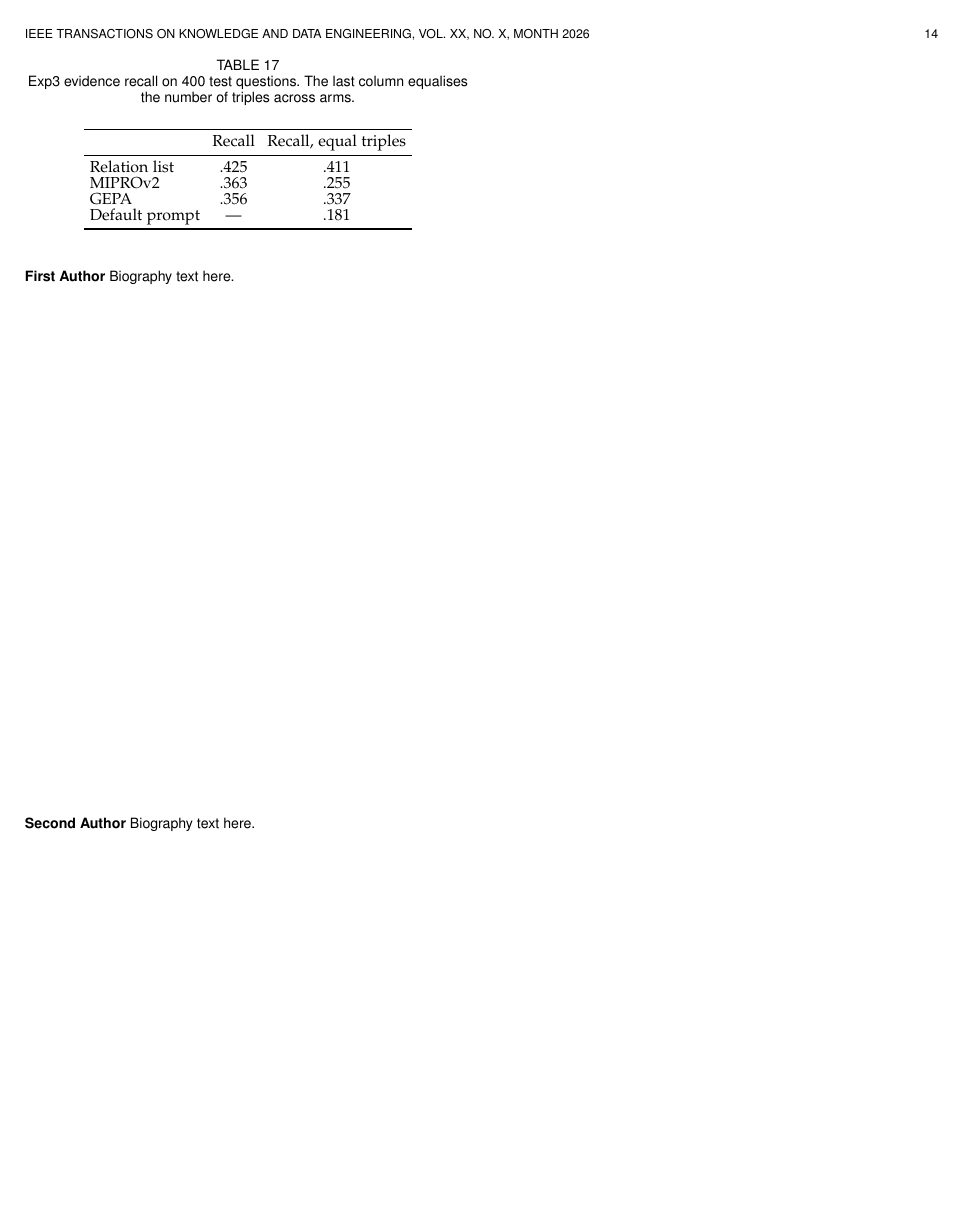
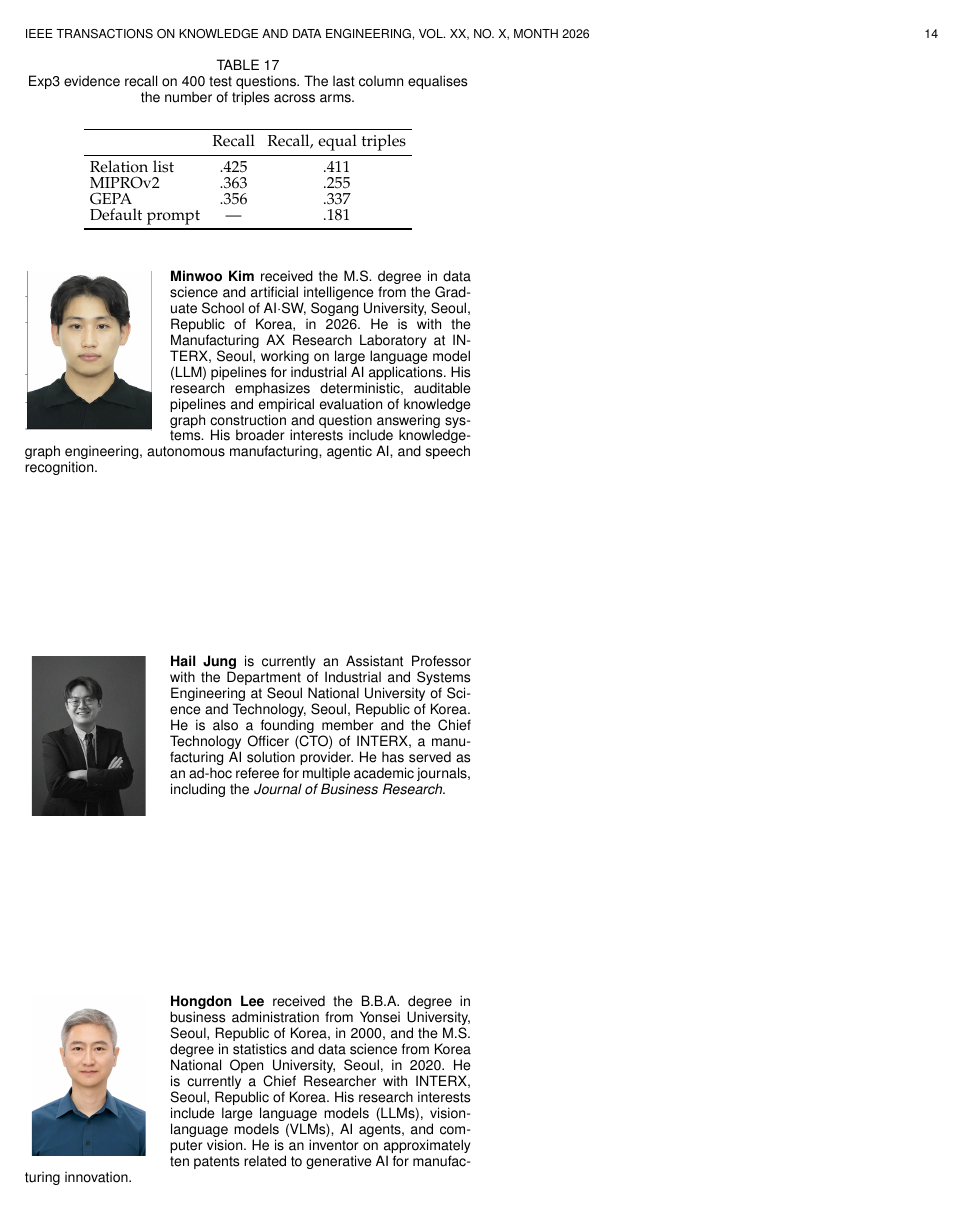
Before and after one commit to minwooking/what-reaches-the-graph, a LaTeX paper (main_tkde.tex): page 14 of 14. Compiled offline with pdfLaTeX; a missing font is replaced by an installed copy or a similar font; a LaTeX package or settings file that is missing is left out.

Commit message:
docs(tkde): add formal graph/retrieval formulations, standardize CI signs, and finalize author bios
- Add formal mathematical definitions for KG G=(V,E), retrieval subgraph R(q,G), and grounded QA indicator I_gc(q)
- Standardize confidence interval sign convention to Seeded - Combined in introduction
- Add IEEE TKDE format author biographies and photo assets for Minwoo Kim, Hail Jung, and Hongdon Lee
- Recompile main_tkde.pdf (13 pages, strictly within 14-page limit)

Co-Authored-By: Claude Fable 5 <noreply@anthropic.com>

```diff
--- a/main_tkde.tex
+++ b/main_tkde.tex
@@ -28,0 +28,3 @@ E-mail: \{first.author, second.author\}@institution.edu
+\IEEEcompsocitemizethanks{\IEEEcompsocthanksitem M.~Kim and H.~Lee are with the Manufacturing AX Research Laboratory, INTERX, Seoul 06193, Republic of Korea.\protect\\
+E-mail: \{mw.kim, hongdon.lee\}@interxlab.com.
+\IEEEcompsocthanksitem H.~Jung is with the Department of Industrial and Systems Engineering, Seoul National University of Science and Technology, Seoul 01811, Republic of Korea, and also with INTERX, Seoul 06193, Republic of Korea.\protect\\
@@ -59,12 +62,16 @@ Competency questions, knowledge graph construction, question answering, relation
 \appendices
 \input{sections/appendix}
 
-\begin{IEEEbiographynophoto}{First Author}
-Biography text here.
-\end{IEEEbiographynophoto}
+\begin{IEEEbiography}[{\includegraphics[width=1in,height=1.25in,clip,keepaspectratio]{figures/bio_minwoo_kim.jpg}}]{Minwoo Kim}
+received the M.S. degree in data science and artificial intelligence from the Graduate School of AI$\cdot$SW, Sogang University, Seoul, Republic of Korea, in 2026. He is with the Manufacturing AX Research Laboratory at INTERX, Seoul, working on large language model (LLM) pipelines for industrial AI applications. His research emphasizes deterministic, auditable pipelines and empirical evaluation of knowledge graph construction and question answering systems. His broader interests include knowledge-graph engineering, autonomous manufacturing, agentic AI, and speech recognition.
+\end{IEEEbiography}
 
-\begin{IEEEbiographynophoto}{Second Author}
-Biography text here.
-\end{IEEEbiographynophoto}
+\begin{IEEEbiography}[{\includegraphics[width=1in,height=1.25in,clip,keepaspectratio]{figures/bio_hail_jung.jpg}}]{Hail Jung}
+is currently an Assistant Professor with the Department of Industrial and Systems Engineering at Seoul National University of Science and Technology, Seoul, Republic of Korea. He is also a founding member and the Chief Technology Officer (CTO) of INTERX, a manufacturing AI solution provider. He has served as an ad-hoc referee for multiple academic journals, including the \emph{Journal of Business Research}.
+\end{IEEEbiography}
+
+\begin{IEEEbiography}[{\includegraphics[width=1in,height=1.25in,clip,keepaspectratio]{figures/bio_hongdon_lee.jpg}}]{Hongdon Lee}
+received the B.B.A. degree in business administration from Yonsei University, Seoul, Republic of Korea, in 2000, and the M.S. degree in statistics and data science from Korea National Open University, Seoul, in 2020. He is currently a Chief Researcher with INTERX, Seoul, Republic of Korea. His research interests include large language models (LLMs), vision-language models (VLMs), AI agents, and computer vision. He is an inventor on approximately ten patents related to generative AI for manufacturing innovation.
+\end{IEEEbiography}
 
 \end{document}
```
Also changed, not shown: sections/design.tex (+1 -1 lines), sections/introduction.tex (+1 -1 lines), sections/pipeline.tex (+1 -1 lines), figures/bio_hail_jung.jpg (added), figures/bio_hongdon_lee.jpg (added), figures/bio_minwoo_kim.jpg (added), main_tkde.pdf, main_tkde.tex (10 more changed lines).
